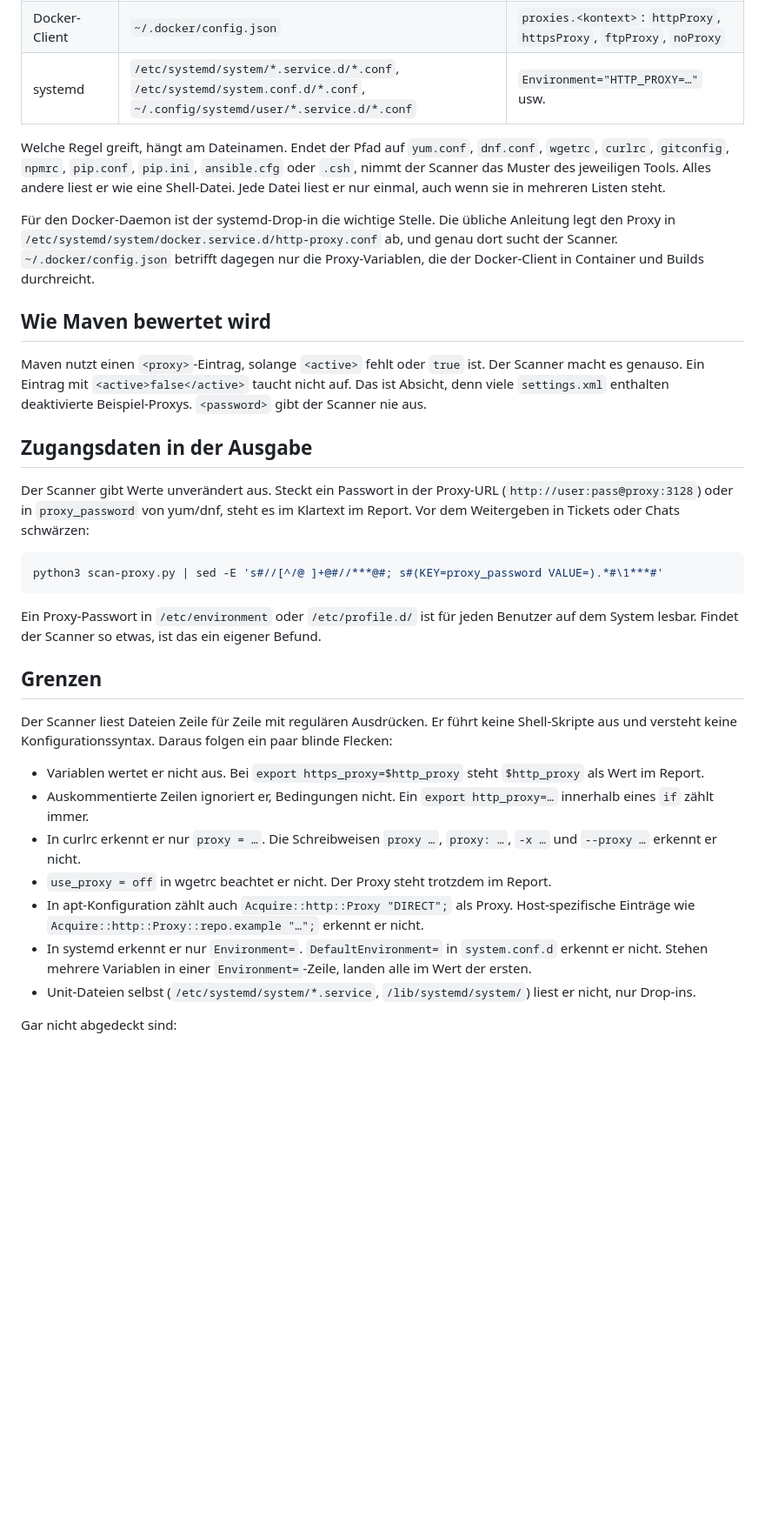
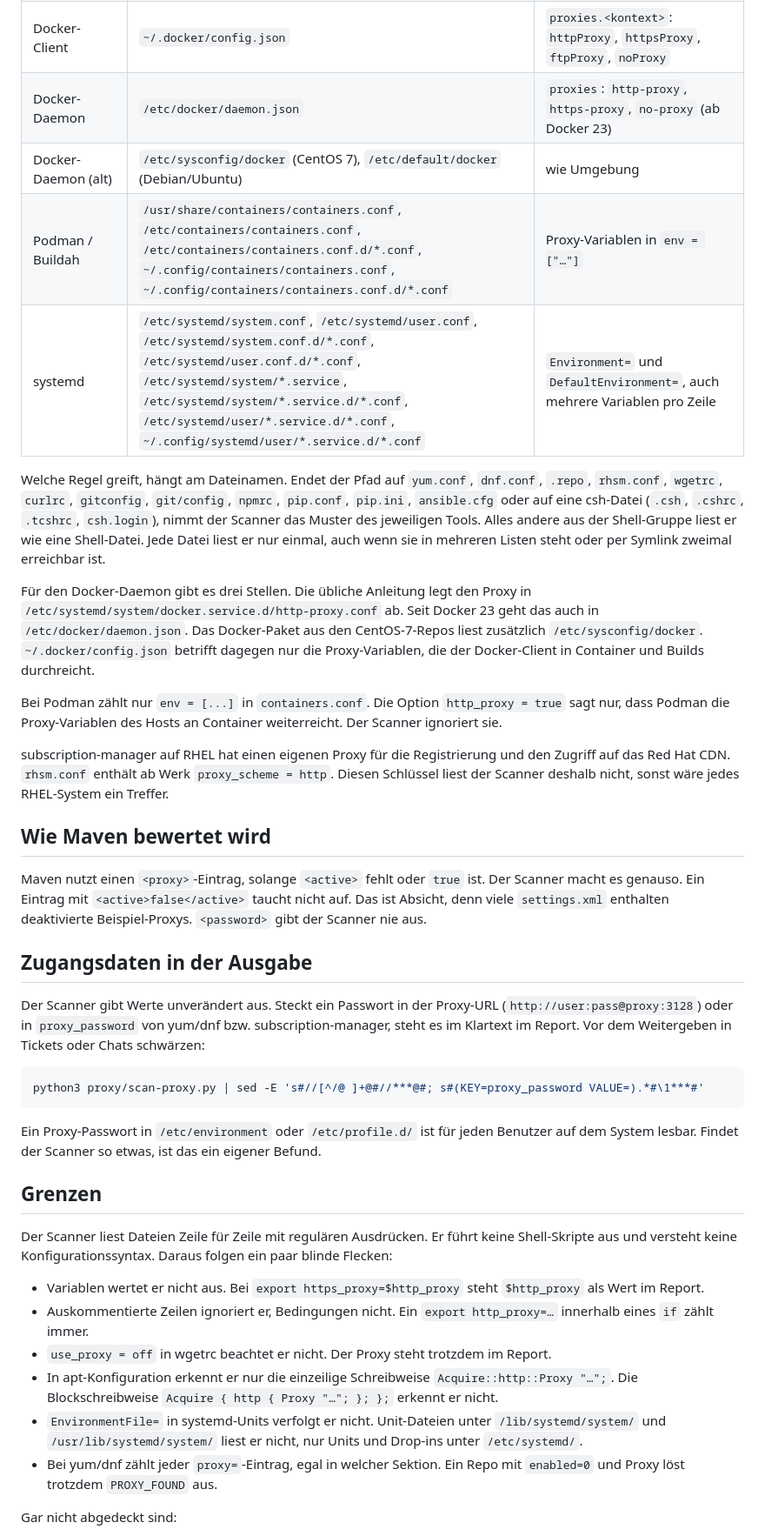
Before and after one commit to wlanboy/scan-tools, a Markdown page: proxy/scan-proxy.md, the part around one of its changes. Shown at 87% size. Rendered like a GitHub page; blank space fills up the shorter version.

````diff
--- a/proxy/scan-proxy.md
+++ b/proxy/scan-proxy.md
@@ -77,11 +108,18 @@ Ausnahmelisten zählen nicht als Proxy. `no_proxy`, `NO_PROXY`, `noproxy` (npm),
 | Maven | `~/.m2/settings.xml`, `/etc/maven/settings.xml`, `/usr/share/maven/conf/settings.xml`, `/usr/local/maven/conf/settings.xml`, `$MAVEN_HOME/conf/settings.xml`, `$M2_HOME/conf/settings.xml` | `<proxies>/<proxy>`: host, port, protocol, username, nonProxyHosts |
 | Ansible | `/etc/ansible/ansible.cfg`, `~/.ansible.cfg`, `./ansible.cfg` | `http_proxy`, `https_proxy`, `ftp_proxy`, `no_proxy`, `proxy` |
 | Docker-Client | `~/.docker/config.json` | `proxies.<kontext>`: `httpProxy`, `httpsProxy`, `ftpProxy`, `noProxy` |
-| systemd | `/etc/systemd/system/*.service.d/*.conf`, `/etc/systemd/system.conf.d/*.conf`, `~/.config/systemd/user/*.service.d/*.conf` | `Environment="HTTP_PROXY=…"` usw. |
+| Docker-Daemon | `/etc/docker/daemon.json` | `proxies`: `http-proxy`, `https-proxy`, `no-proxy` (ab Docker 23) |
+| Docker-Daemon (alt) | `/etc/sysconfig/docker` (CentOS 7), `/etc/default/docker` (Debian/Ubuntu) | wie Umgebung |
+| Podman / Buildah | `/usr/share/containers/containers.conf`, `/etc/containers/containers.conf`, `/etc/containers/containers.conf.d/*.conf`, `~/.config/containers/containers.conf`, `~/.config/containers/containers.conf.d/*.conf` | Proxy-Variablen in `env = ["…"]` |
+| systemd | `/etc/systemd/system.conf`, `/etc/systemd/user.conf`, `/etc/systemd/system.conf.d/*.conf`, `/etc/systemd/user.conf.d/*.conf`, `/etc/systemd/system/*.service`, `/etc/systemd/system/*.service.d/*.conf`, `/etc/systemd/user/*.service.d/*.conf`, `~/.config/systemd/user/*.service.d/*.conf` | `Environment=` und `DefaultEnvironment=`, auch mehrere Variablen pro Zeile |
 
-Welche Regel greift, hängt am Dateinamen. Endet der Pfad auf `yum.conf`, `dnf.conf`, `wgetrc`, `curlrc`, `gitconfig`, `npmrc`, `pip.conf`, `pip.ini`, `ansible.cfg` oder `.csh`, nimmt der Scanner das Muster des jeweiligen Tools. Alles andere liest er wie eine Shell-Datei. Jede Datei liest er nur einmal, auch wenn sie in mehreren Listen steht.
+Welche Regel greift, hängt am Dateinamen. Endet der Pfad auf `yum.conf`, `dnf.conf`, `.repo`, `rhsm.conf`, `wgetrc`, `curlrc`, `gitconfig`, `git/config`, `npmrc`, `pip.conf`, `pip.ini`, `ansible.cfg` oder auf eine csh-Datei (`.csh`, `.cshrc`, `.tcshrc`, `csh.login`), nimmt der Scanner das Muster des jeweiligen Tools. Alles andere aus der Shell-Gruppe liest er wie eine Shell-Datei. Jede Datei liest er nur einmal, auch wenn sie in mehreren Listen steht oder per Symlink zweimal erreichbar ist.
 
-Für den Docker-Daemon ist der systemd-Drop-in die wichtige Stelle. Die übliche Anleitung legt den Proxy in `/etc/systemd/system/docker.service.d/http-proxy.conf` ab, und genau dort sucht der Scanner. `~/.docker/config.json` betrifft dagegen nur die Proxy-Variablen, die der Docker-Client in Container und Builds durchreicht.
+Für den Docker-Daemon gibt es drei Stellen. Die übliche Anleitung legt den Proxy in `/etc/systemd/system/docker.service.d/http-proxy.conf` ab. Seit Docker 23 geht das auch in `/etc/docker/daemon.json`. Das Docker-Paket aus den CentOS-7-Repos liest zusätzlich `/etc/sysconfig/docker`. `~/.docker/config.json` betrifft dagegen nur die Proxy-Variablen, die der Docker-Client in Container und Builds durchreicht.
+
+Bei Podman zählt nur `env = [...]` in `containers.conf`. Die Option `http_proxy = true` sagt nur, dass Podman die Proxy-Variablen des Hosts an Container weiterreicht. Der Scanner ignoriert sie.
+
+subscription-manager auf RHEL hat einen eigenen Proxy für die Registrierung und den Zugriff auf das Red Hat CDN. `rhsm.conf` enthält ab Werk `proxy_scheme = http`. Diesen Schlüssel liest der Scanner deshalb nicht, sonst wäre jedes RHEL-System ein Treffer.
 
 ## Wie Maven bewertet wird
 
@@ -89,10 +127,10 @@ Maven nutzt einen `<proxy>`-Eintrag, solange `<active>` fehlt oder `true` ist. D
 
 ## Zugangsdaten in der Ausgabe
 
-Der Scanner gibt Werte unverändert aus. Steckt ein Passwort in der Proxy-URL (`http://user:pass@proxy:3128`) oder in `proxy_password` von yum/dnf, steht es im Klartext im Report. Vor dem Weitergeben in Tickets oder Chats schwärzen:
+Der Scanner gibt Werte unverändert aus. Steckt ein Passwort in der Proxy-URL (`http://user:pass@proxy:3128`) oder in `proxy_password` von yum/dnf bzw. subscription-manager, steht es im Klartext im Report. Vor dem Weitergeben in Tickets oder Chats schwärzen:
 
 ```bash
-python3 scan-proxy.py | sed -E 's#//[^/@ ]+@#//***@#; s#(KEY=proxy_password VALUE=).*#\1***#'
+python3 proxy/scan-proxy.py | sed -E 's#//[^/@ ]+@#//***@#; s#(KEY=proxy_password VALUE=).*#\1***#'
 ```
 
 Ein Proxy-Passwort in `/etc/environment` oder `/etc/profile.d/` ist für jeden Benutzer auf dem System lesbar. Findet der Scanner so etwas, ist das ein eigener Befund.
@@ -103,11 +141,10 @@ Der Scanner liest Dateien Zeile für Zeile mit regulären Ausdrücken. Er führt
 
 - Variablen wertet er nicht aus. Bei `export https_proxy=$http_proxy` steht `$http_proxy` als Wert im Report.
 - Auskommentierte Zeilen ignoriert er, Bedingungen nicht. Ein `export http_proxy=…` innerhalb eines `if` zählt immer.
-- In curlrc erkennt er nur `proxy = …`. Die Schreibweisen `proxy …`, `proxy: …`, `-x …` und `--proxy …` erkennt er nicht.
 - `use_proxy = off` in wgetrc beachtet er nicht. Der Proxy steht trotzdem im Report.
-- In apt-Konfiguration zählt auch `Acquire::http::Proxy "DIRECT";` als Proxy. Host-spezifische Einträge wie `Acquire::http::Proxy::repo.example "…";` erkennt er nicht.
-- In systemd erkennt er nur `Environment=`. `DefaultEnvironment=` in `system.conf.d` erkennt er nicht. Stehen mehrere Variablen in einer `Environment=`-Zeile, landen alle im Wert der ersten.
-- Unit-Dateien selbst (`/etc/systemd/system/*.service`, `/lib/systemd/system/`) liest er nicht, nur Drop-ins.
+- In apt-Konfiguration erkennt er nur die einzeilige Schreibweise `Acquire::http::Proxy "…";`. Die Blockschreibweise `Acquire { http { Proxy "…"; }; };` erkennt er nicht.
+- `EnvironmentFile=` in systemd-Units verfolgt er nicht. Unit-Dateien unter `/lib/systemd/system/` und `/usr/lib/systemd/system/` liest er nicht, nur Units und Drop-ins unter `/etc/systemd/`.
+- Bei yum/dnf zählt jeder `proxy=`-Eintrag, egal in welcher Sektion. Ein Repo mit `enabled=0` und Proxy löst trotzdem `PROXY_FOUND` aus.
 
 Gar nicht abgedeckt sind:
 
````
Also changed, not shown: other parts of proxy/scan-proxy.md (+51 -18 lines).
